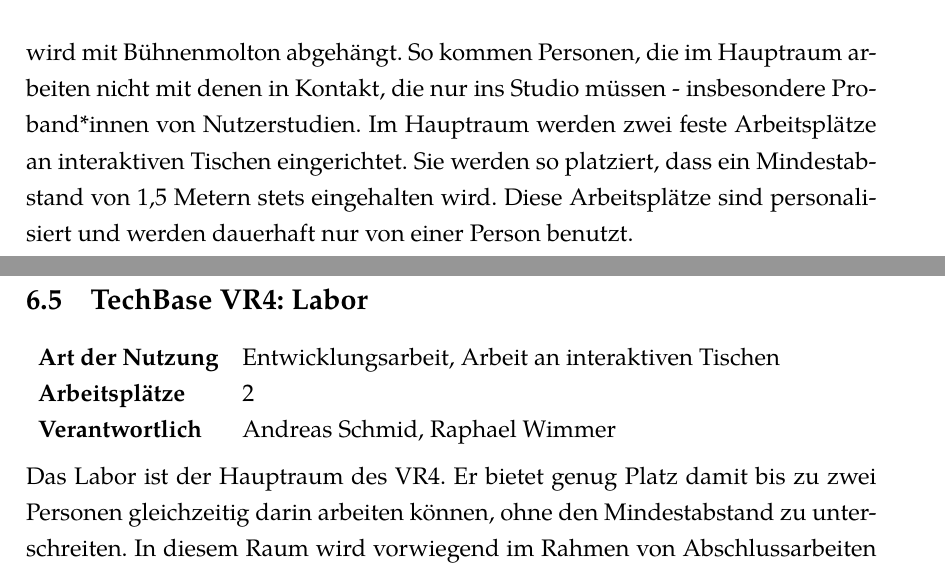
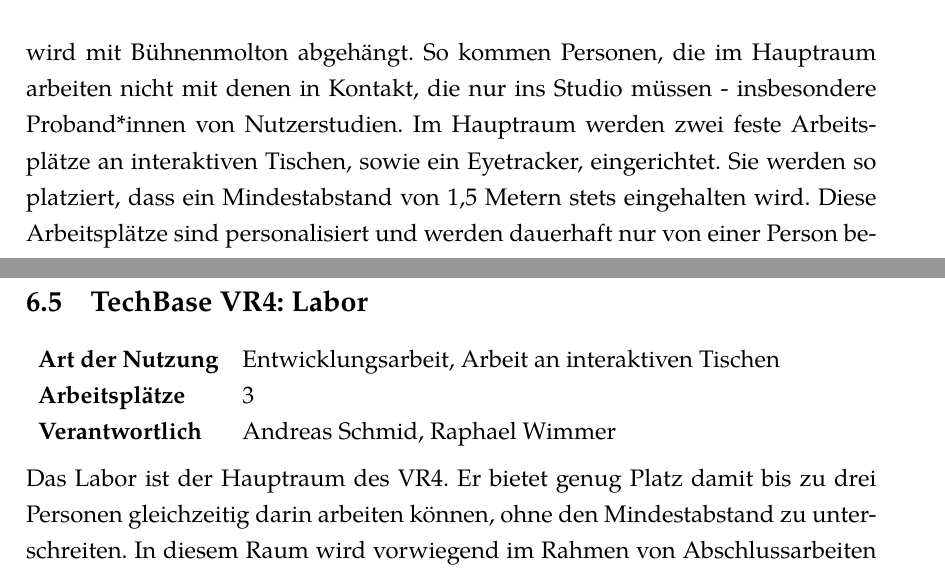
Before and after one commit to UniRegensburg/Hygienekonzept, a LaTeX document (hygienekonzept/hygienekonzept.tex, which reads hygienekonzept/labore.tex): two parts of pages 11 and 14 of 23, joined at a grey line, cut so that both start at the same text. Compiled offline with XeLaTeX.

Commit message:
VR4-Labor hat jetzt 3 Arbeitspätze (Eyetracker für Marie Sautmann hinzugefügt). Typo gefixt.

```diff
--- a/hygienekonzept/labore.tex
+++ b/hygienekonzept/labore.tex
@@ -58,7 +58,9 @@
 Dort steht auch Händedesinfektionsmittel bereit.
 Der normalerweise offene Durchgang vom Eingangsbereich zum Hauptraum des Labors wird mit Bühnenmolton abgehängt.
 So kommen Personen, die im Hauptraum arbeiten nicht mit denen in Kontakt, die nur ins Studio müssen - insbesondere Proband*innen von Nutzerstudien.
-Im Hauptraum werden zwei feste Arbeitsplätze an interaktiven Tischen eingerichtet. Sie werden so platziert, dass ein Mindestabstand von 1,5 Metern stets eingehalten wird. Diese Arbeitsplätze sind personalisiert und werden dauerhaft nur von einer Person benutzt.
+Im Hauptraum werden zwei feste Arbeitsplätze an interaktiven Tischen, sowie ein Eyetracker, eingerichtet.
+Sie werden so platziert, dass ein Mindestabstand von 1,5 Metern stets eingehalten wird.
+Diese Arbeitsplätze sind personalisiert und werden dauerhaft nur von einer Person benutzt.
 
 Im Studio befinden sich zwei Bildschirmarbeitsplätze mit ausreichendem Sicherheitsabstand für die Entwicklung von Virtual-Reality-Anwendungen.
 Wenn im Studio Nutzerstudien durchgeführt werden, betreten und verlassen Proband*innen den Raum nur über die Tür zum Eingangsbereich.
@@ -158,11 +160,11 @@
 
 \subsection{TechBase VR4: Labor}\label{subsec:labore_vr4_labor}
 
-\labinfo{Entwicklungsarbeit, Arbeit an interaktiven Tischen}{2}{Andreas Schmid, Raphael Wimmer}
+\labinfo{Entwicklungsarbeit, Arbeit an interaktiven Tischen}{3}{Andreas Schmid, Raphael Wimmer}
 
 \noindent
 Das Labor ist der Hauptraum des VR4.
-Er bietet genug Platz damit bis zu zwei Personen gleichzeitig darin arbeiten können, ohne den Mindestabstand zu unterschreiten.
+Er bietet genug Platz damit bis zu drei Personen gleichzeitig darin arbeiten können, ohne den Mindestabstand zu unterschreiten.
 In diesem Raum wird vorwiegend im Rahmen von Abschlussarbeiten an Projekten mit interaktiven Tischen und Projektionen gearbeitet, die auf die bestehende Laborinfrastruktur (beispielsweise Traversen) angewiesen sind.
 Es werden persönliche Arbeitsbereiche für jede/n LabornutzerIn eingerichtet, welche nur von diesen benutzt werden.
 Diese Arbeitsbereiche werden so platziert, dass noch genügend Abstand zum Durchgang Richtung Studio und Werkstatt besteht.
```
Also changed, not shown: supplements/hygienehinweis.tex (+1 -1 lines), raumpläne/eyetracking-classroom_leer.png (renamed from raumpläne/eyetracking-classroom.png), raumpläne/fil_leer.png (renamed from raumpläne/fil.png), raumpläne/vr4_konzept.png, raumpläne/vr4_konzept_2.png (added), raumpläne/vr4_leer.png (renamed from raumpläne/vr4.png), supplements/checkin.pdf, supplements/checkout.pdf, supplements/hmd.pdf, supplements/hygienehinweis.pdf, supplements/hygieneprotokoll.pdf, supplements/symptome.pdf, 2 other files.
